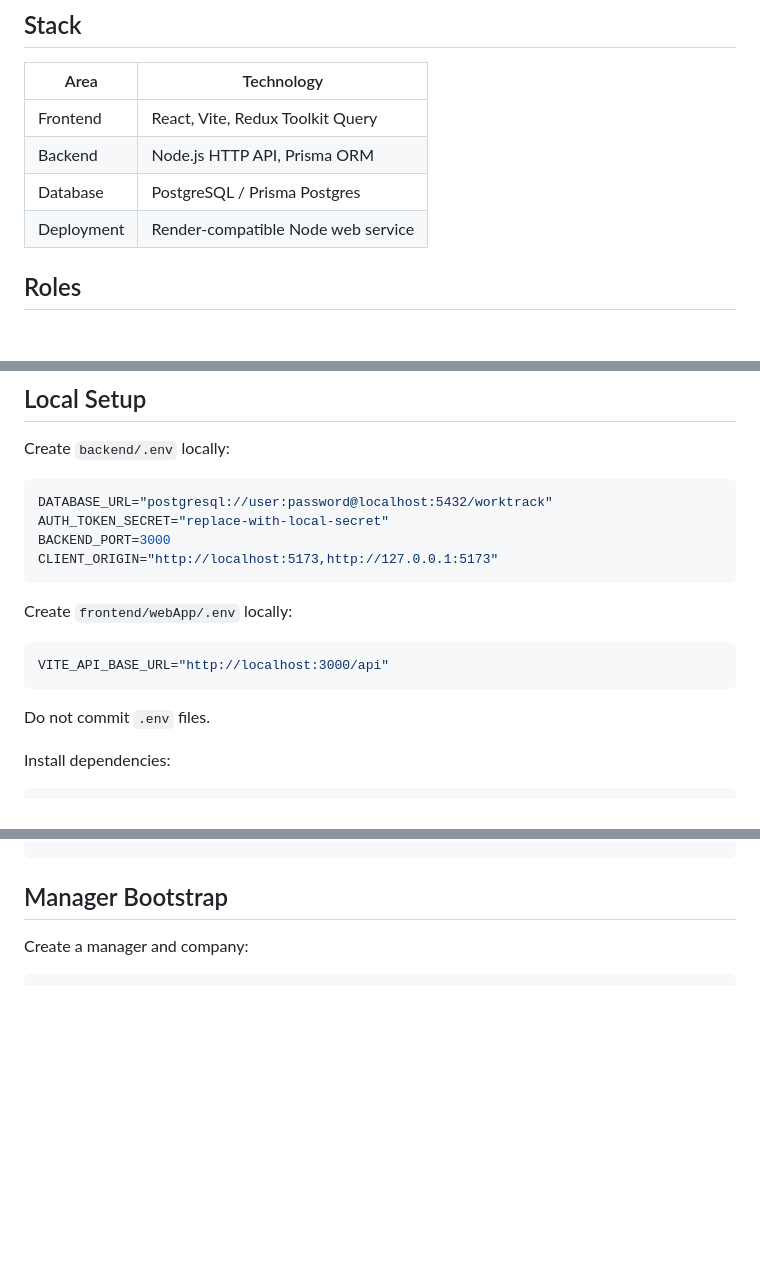
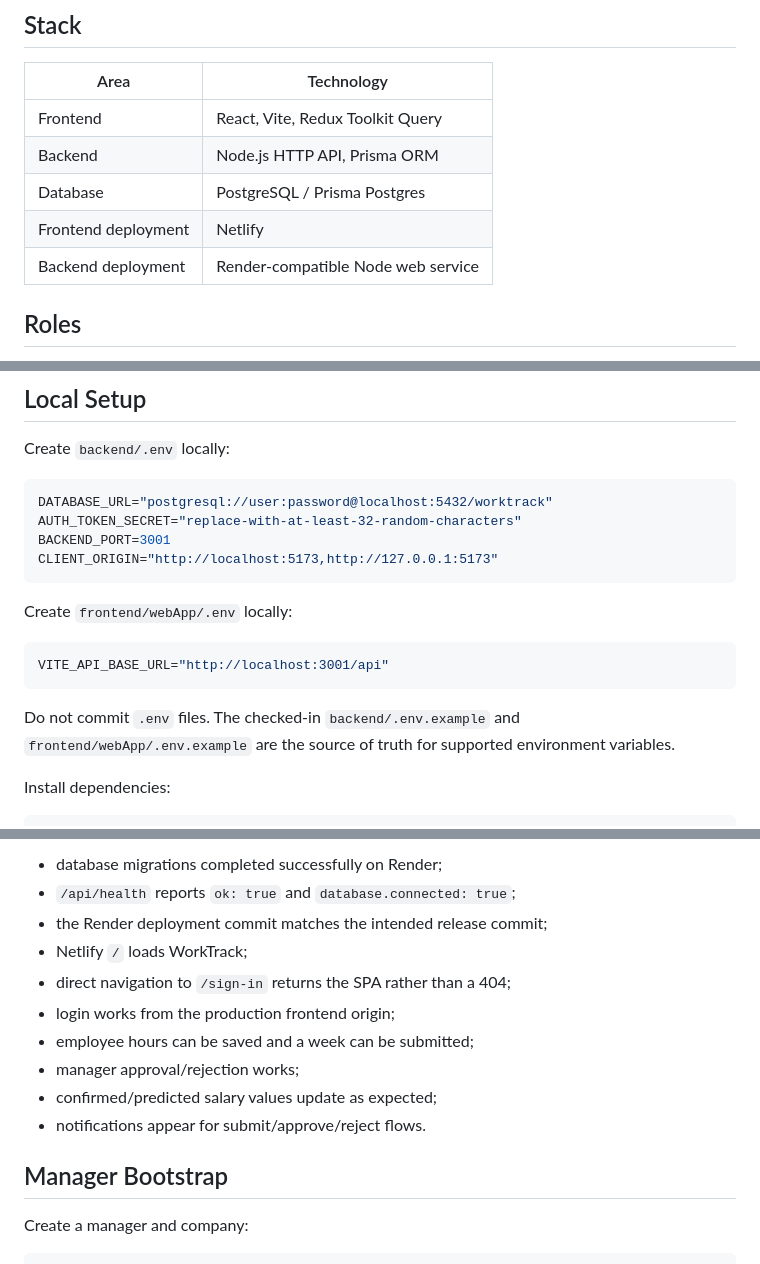
Before and after one commit to RomanS1994/worktrack, a Markdown page: README.md, 3 parts joined by grey strips. Drawn GitHub-style; blank space fills up the shorter version.

````diff
--- a/README.md
+++ b/README.md
@@ -19,7 +19,8 @@ Core flow:
 | Frontend | React, Vite, Redux Toolkit Query |
 | Backend | Node.js HTTP API, Prisma ORM |
 | Database | PostgreSQL / Prisma Postgres |
-| Deployment | Render-compatible Node web service |
+| Frontend deployment | Netlify |
+| Backend deployment | Render-compatible Node web service |
 
 ## Roles
 
@@ -50,18 +51,18 @@ Create `backend/.env` locally:
 
 ```bash
 DATABASE_URL="postgresql://user:password@localhost:5432/worktrack"
-AUTH_TOKEN_SECRET="replace-with-local-secret"
-BACKEND_PORT=3000
+AUTH_TOKEN_SECRET="replace-with-at-least-32-random-characters"
+BACKEND_PORT=3001
 CLIENT_ORIGIN="http://localhost:5173,http://127.0.0.1:5173"
 ```
 
 Create `frontend/webApp/.env` locally:
 
 ```bash
-VITE_API_BASE_URL="http://localhost:3000/api"
+VITE_API_BASE_URL="http://localhost:3001/api"
 ```
 
-Do not commit `.env` files.
+Do not commit `.env` files. The checked-in `backend/.env.example` and `frontend/webApp/.env.example` are the source of truth for supported environment variables.
 
 Install dependencies:
 
@@ -190,3 +233,13 @@ npm run secrets:check
+- database migrations completed successfully on Render;
+- `/api/health` reports `ok: true` and `database.connected: true`;
+- the Render deployment commit matches the intended release commit;
+- Netlify `/` loads WorkTrack;
+- direct navigation to `/sign-in` returns the SPA rather than a 404;
+- login works from the production frontend origin;
+- employee hours can be saved and a week can be submitted;
+- manager approval/rejection works;
+- confirmed/predicted salary values update as expected;
+- notifications appear for submit/approve/reject flows.
 
 ## Manager Bootstrap
 
````
Also changed, not shown: other parts of README.md (+50 -8 lines).
